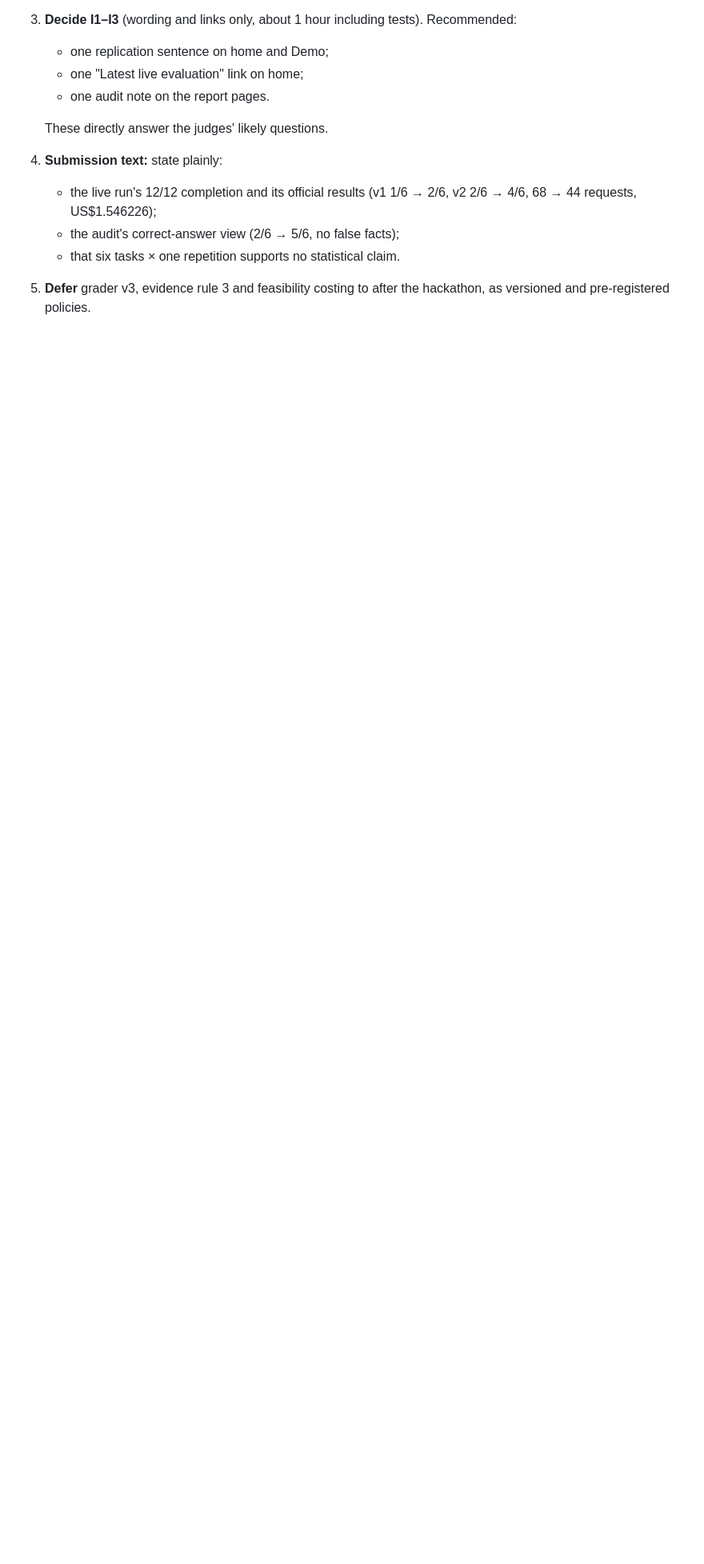
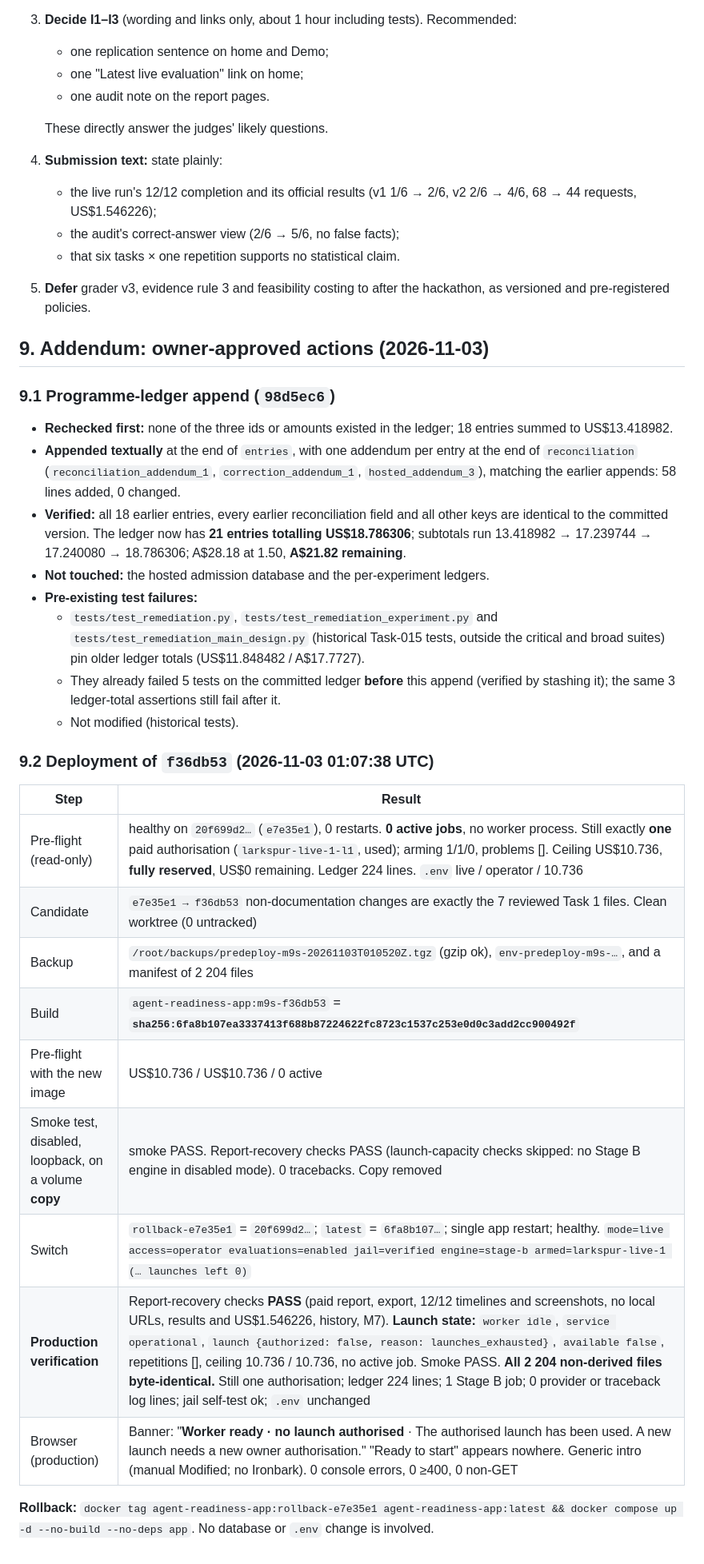
Before and after one commit to Ezio99/Hack_Agent_Readiness, a Markdown page: collaboration/reports/m9-final-sprint.md, the part around the change. Shown at 80% size. GitHub-like rendering; blank space fills up the shorter version.

Commit message:
M9 record: f36db53 deployed (owner-approved), all checks pass; programme ledger appended (US$18.786306)
Documentation only.

Claude-Session: https://claude.ai/code/session_01L5SZ5cV87cqMzBXtEazS5F

```diff
--- a/collaboration/reports/m9-final-sprint.md
+++ b/collaboration/reports/m9-final-sprint.md
@@ -209,3 +209,31 @@ No grading code was changed.
    - the audit's correct-answer view (2/6 → 5/6, no false facts);
    - that six tasks × one repetition supports no statistical claim.
 5. **Defer** grader v3, evidence rule 3 and feasibility costing to after the hackathon, as versioned and pre-registered policies.
+
+## 9. Addendum: owner-approved actions (2026-11-03)
+
+### 9.1 Programme-ledger append (`98d5ec6`)
+- **Rechecked first:** none of the three ids or amounts existed in the ledger; 18 entries summed to US$13.418982.
+- **Appended textually** at the end of `entries`, with one addendum per entry at the end of `reconciliation` (`reconciliation_addendum_1`, `correction_addendum_1`, `hosted_addendum_3`), matching the earlier appends: 58 lines added, 0 changed.
+- **Verified:** all 18 earlier entries, every earlier reconciliation field and all other keys are identical to the committed version. The ledger now has **21 entries totalling US$18.786306**; subtotals run 13.418982 → 17.239744 → 17.240080 → 18.786306; A$28.18 at 1.50, **A$21.82 remaining**.
+- **Not touched:** the hosted admission database and the per-experiment ledgers.
+- **Pre-existing test failures:**
+  - `tests/test_remediation.py`, `tests/test_remediation_experiment.py` and `tests/test_remediation_main_design.py` (historical Task-015 tests, outside the critical and broad suites) pin older ledger totals (US$11.848482 / A$17.7727).
+  - They already failed 5 tests on the committed ledger **before** this append (verified by stashing it); the same 3 ledger-total assertions still fail after it.
+  - Not modified (historical tests).
+
+### 9.2 Deployment of `f36db53` (2026-11-03 01:07:38 UTC)
+
+| Step | Result |
+|---|---|
+| Pre-flight (read-only) | healthy on `20f699d2…` (`e7e35e1`), 0 restarts. **0 active jobs**, no worker process. Still exactly **one** paid authorisation (`larkspur-live-1-l1`, used); arming 1/1/0, problems []. Ceiling US$10.736, **fully reserved**, US$0 remaining. Ledger 224 lines. `.env` live / operator / 10.736 |
+| Candidate | `e7e35e1 → f36db53` non-documentation changes are exactly the 7 reviewed Task 1 files. Clean worktree (0 untracked) |
+| Backup | `/root/backups/predeploy-m9s-20261103T010520Z.tgz` (gzip ok), `env-predeploy-m9s-…`, and a manifest of 2 204 files |
+| Build | `agent-readiness-app:m9s-f36db53` = **`sha256:6fa8b107ea3337413f688b87224622fc8723c1537c253e0d0c3add2cc900492f`** |
+| Pre-flight with the new image | US$10.736 / US$10.736 / 0 active |
+| Smoke test, disabled, loopback, on a volume **copy** | smoke PASS. Report-recovery checks PASS (launch-capacity checks skipped: no Stage B engine in disabled mode). 0 tracebacks. Copy removed |
+| Switch | `rollback-e7e35e1` = `20f699d2…`; `latest` = `6fa8b107…`; single app restart; healthy. `mode=live access=operator evaluations=enabled jail=verified engine=stage-b armed=larkspur-live-1 (… launches left 0)` |
+| **Production verification** | Report-recovery checks **PASS** (paid report, export, 12/12 timelines and screenshots, no local URLs, results and US$1.546226, history, M7). **Launch state:** `worker idle`, `service operational`, `launch {authorized: false, reason: launches_exhausted}`, `available false`, repetitions [], ceiling 10.736 / 10.736, no active job. Smoke PASS. **All 2 204 non-derived files byte-identical.** Still one authorisation; ledger 224 lines; 1 Stage B job; 0 provider or traceback log lines; jail self-test ok; `.env` unchanged |
+| Browser (production) | Banner: "**Worker ready · no launch authorised** · The authorised launch has been used. A new launch needs a new owner authorisation." "Ready to start" appears nowhere. Generic intro (manual Modified; no Ironbark). 0 console errors, 0 ≥400, 0 non-GET |
+
+**Rollback:** `docker tag agent-readiness-app:rollback-e7e35e1 agent-readiness-app:latest && docker compose up -d --no-build --no-deps app`. No database or `.env` change is involved.
```
Also changed, not shown: STATUS.md (+4 -2 lines), deploy/DEPLOY.md (+1 -1 lines).
